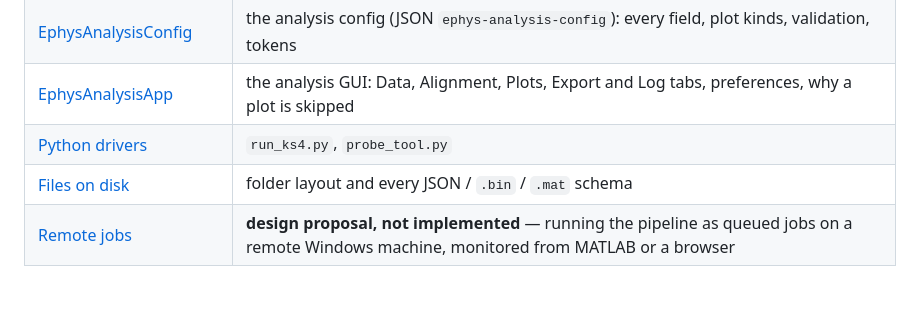
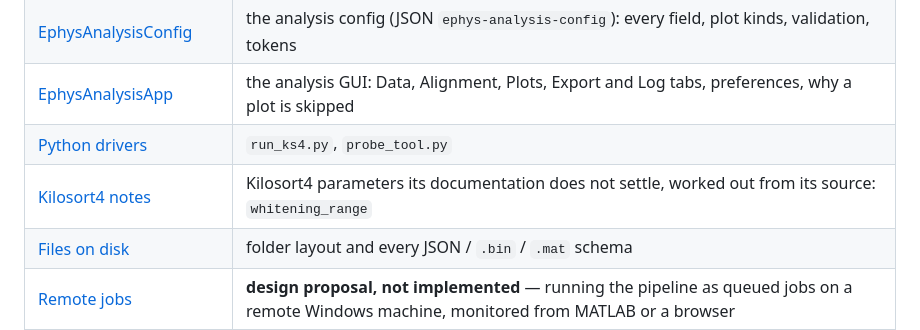
Before and after one commit to dstolz/ephys_analysis, a Markdown page: documentation/README.md, the part around the change. Rendered like a GitHub page; blank space fills up the shorter version.

Commit message:
Add Kilosort4 notes on whitening_range parameter and its effects

```diff
--- a/documentation/README.md
+++ b/documentation/README.md
@@ -40,6 +40,7 @@ on `pipeline`; `pipeline` does not depend on it. See [Analysis](EphysAnalysis.md
 | [EphysAnalysisConfig](EphysAnalysisConfig.md) | the analysis config (JSON `ephys-analysis-config`): every field, plot kinds, validation, tokens |
 | [EphysAnalysisApp](EphysAnalysisApp.md) | the analysis GUI: Data, Alignment, Plots, Export and Log tabs, preferences, why a plot is skipped |
 | [Python drivers](python-drivers.md) | `run_ks4.py`, `probe_tool.py` |
+| [Kilosort4 notes](kilosort4-notes.md) | Kilosort4 parameters its documentation does not settle, worked out from its source: `whitening_range` |
 | [Files on disk](file-formats.md) | folder layout and every JSON / `.bin` / `.mat` schema |
 | [Remote jobs](remote-jobs.md) | **design proposal, not implemented** — running the pipeline as queued jobs on a remote Windows machine, monitored from MATLAB or a browser |
 
```
Also changed, not shown: documentation/kilosort4-notes.md (added, +97 -0 lines).
